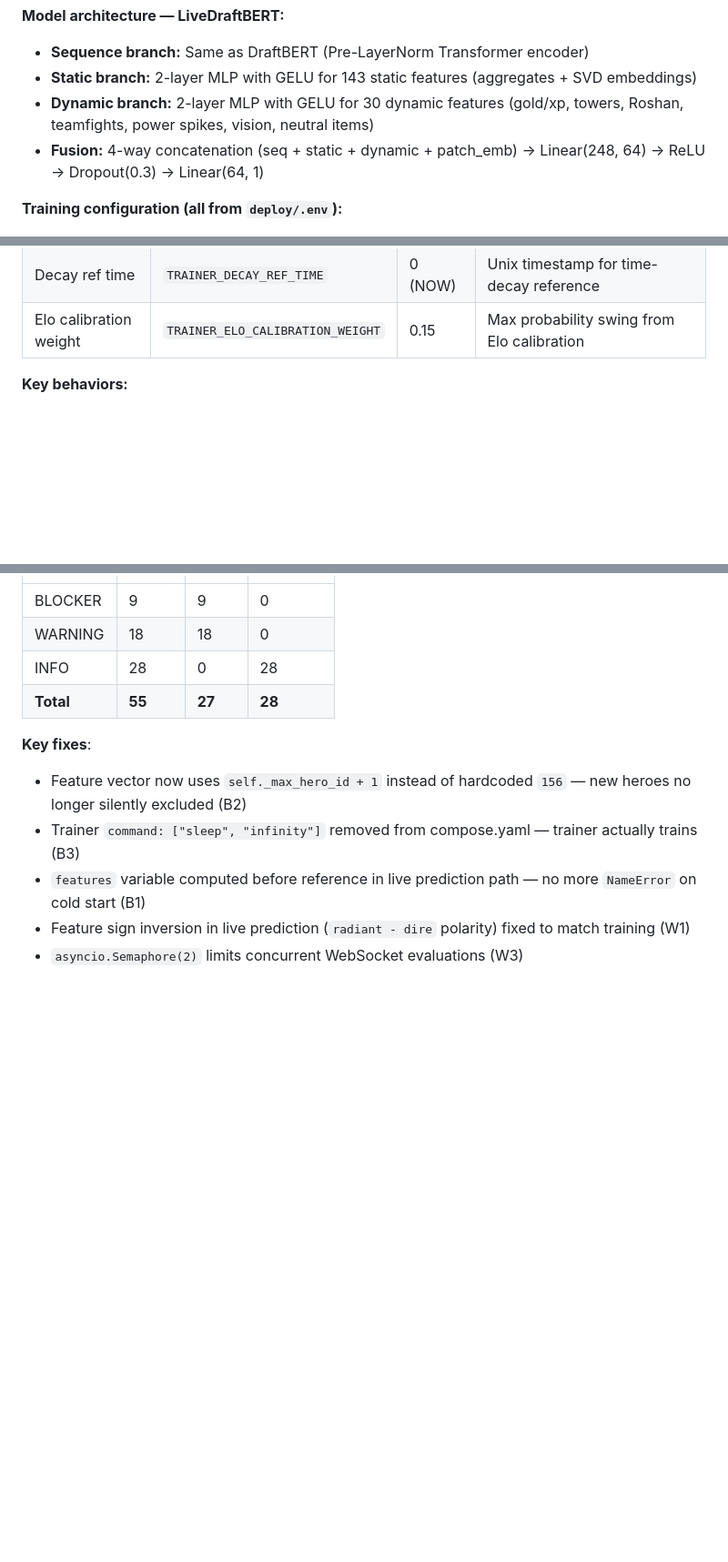
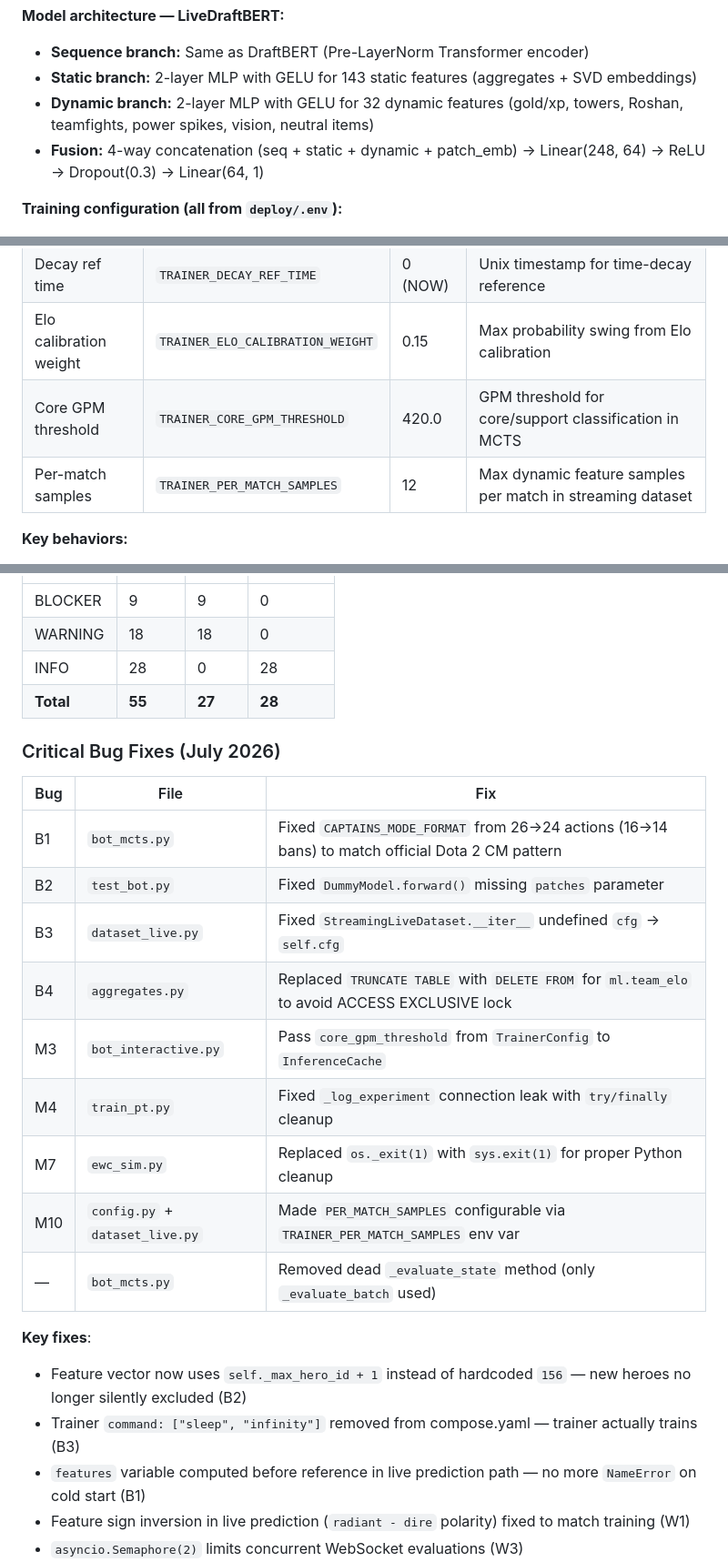
Before and after one commit to user-for-download/dota-stratz, a Markdown page: ARCHITECTURE.md, 3 parts joined by grey strips. Shown at 91% size. GitHub-like rendering; blank space fills up the shorter version.

```diff
--- a/ARCHITECTURE.md
+++ b/ARCHITECTURE.md
@@ -105,7 +105,7 @@ Event-driven pipeline services connected via RabbitMQ. See original documentatio
 **Model architecture — LiveDraftBERT:**
 - **Sequence branch:** Same as DraftBERT (Pre-LayerNorm Transformer encoder)
 - **Static branch:** 2-layer MLP with GELU for 143 static features (aggregates + SVD embeddings)
-- **Dynamic branch:** 2-layer MLP with GELU for 30 dynamic features (gold/xp, towers, Roshan, teamfights, power spikes, vision, neutral items)
+- **Dynamic branch:** 2-layer MLP with GELU for 32 dynamic features (gold/xp, towers, Roshan, teamfights, power spikes, vision, neutral items)
 - **Fusion:** 4-way concatenation (seq + static + dynamic + patch_emb) → Linear(248, 64) → ReLU → Dropout(0.3) → Linear(64, 1)
 
 **Training configuration (all from `deploy/.env`):**
@@ -129,6 +129,8 @@ Event-driven pipeline services connected via RabbitMQ. See original documentatio
 | Lookback patches | `TRAINER_LOOKBACK_PATCHES` | 2 | Patches for cross-patch lookback |
 | Decay ref time | `TRAINER_DECAY_REF_TIME` | 0 (NOW) | Unix timestamp for time-decay reference |
 | Elo calibration weight | `TRAINER_ELO_CALIBRATION_WEIGHT` | 0.15 | Max probability swing from Elo calibration |
+| Core GPM threshold | `TRAINER_CORE_GPM_THRESHOLD` | 420.0 | GPM threshold for core/support classification in MCTS |
+| Per-match samples | `TRAINER_PER_MATCH_SAMPLES` | 12 | Max dynamic feature samples per match in streaming dataset |
 
 **Key behaviors:**
 - TorchScript export uses `copy.deepcopy()` before `.cpu()` to avoid severing optimizer references
@@ -382,6 +384,20 @@ A comprehensive audit across ~100 source files found **55 items** — 9 blockers
 | INFO | 28 | 0 | 28 |
 | **Total** | **55** | **27** | **28** |
 
+### Critical Bug Fixes (July 2026)
+
+| Bug | File | Fix |
+|-----|------|-----|
+| B1 | `bot_mcts.py` | Fixed `CAPTAINS_MODE_FORMAT` from 26→24 actions (16→14 bans) to match official Dota 2 CM pattern |
+| B2 | `test_bot.py` | Fixed `DummyModel.forward()` missing `patches` parameter |
+| B3 | `dataset_live.py` | Fixed `StreamingLiveDataset.__iter__` undefined `cfg` → `self.cfg` |
+| B4 | `aggregates.py` | Replaced `TRUNCATE TABLE` with `DELETE FROM` for `ml.team_elo` to avoid ACCESS EXCLUSIVE lock |
+| M3 | `bot_interactive.py` | Pass `core_gpm_threshold` from `TrainerConfig` to `InferenceCache` |
+| M4 | `train_pt.py` | Fixed `_log_experiment` connection leak with `try/finally` cleanup |
+| M7 | `ewc_sim.py` | Replaced `os._exit(1)` with `sys.exit(1)` for proper Python cleanup |
+| M10 | `config.py` + `dataset_live.py` | Made `PER_MATCH_SAMPLES` configurable via `TRAINER_PER_MATCH_SAMPLES` env var |
+| — | `bot_mcts.py` | Removed dead `_evaluate_state` method (only `_evaluate_batch` used) |
+
 **Key fixes**:
 - Feature vector now uses `self._max_hero_id + 1` instead of hardcoded `156` — new heroes no longer silently excluded (B2)
 - Trainer `command: ["sleep", "infinity"]` removed from compose.yaml — trainer actually trains (B3)
```
Also changed, not shown: other parts of ARCHITECTURE.md (+4 -4 lines), README.md (+6 -6 lines).
